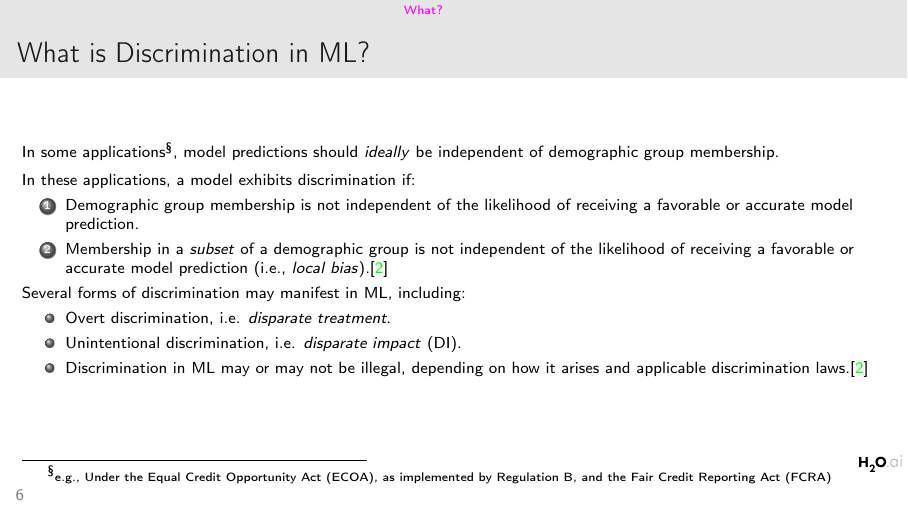
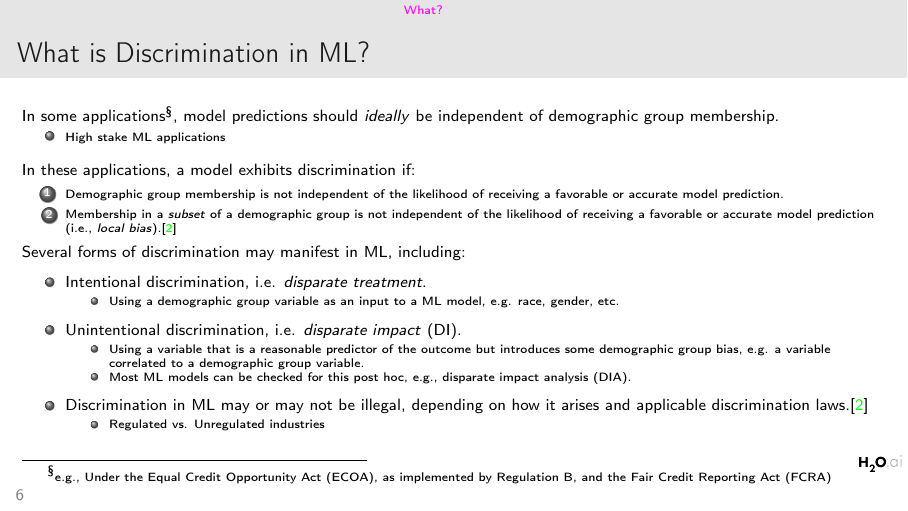
Before and after one commit to navdeep-G/fair-ml, LaTeX slides (fairness_ml.tex): page 6 of 13. Compiled offline with pdfLaTeX.

Commit message:
More content around types of discrimination

```diff
--- a/fairness_ml.tex
+++ b/fairness_ml.tex
@@ -108,17 +108,30 @@
 			\frametitle{What is Discrimination in ML?}
 			\scriptsize
 			\noindent In some applications\footnote{\tiny{e.g., Under the Equal Credit Opportunity Act (ECOA), as implemented by Regulation B, and the Fair Credit Reporting Act (FCRA})}, model predictions should \textit{ideally} be independent of demographic group membership.\\
+			  \begin{itemize}
+			    \item \tiny{High stake ML applications}
+			  \end{itemize}
 			\vspace{5pt}
 			\noindent In these applications, a model exhibits discrimination if:
 			\begin{enumerate}
-				\item Demographic group membership is not independent of the likelihood of receiving a favorable or accurate model prediction.
-				\item Membership in a \textit{subset} of a demographic group is not independent of the likelihood of receiving a favorable or accurate model prediction (i.e., \textit{local bias}).\cite{hall2019guidelines}
+				\item \tiny{Demographic group membership is not independent of the likelihood of receiving a favorable or accurate model prediction.}
+				\item \tiny{Membership in a \textit{subset} of a demographic group is not independent of the likelihood of receiving a favorable or accurate model prediction (i.e., \textit{local bias}).\cite{hall2019guidelines}}
 			\end{enumerate}
 			\noindent Several forms of discrimination may manifest in ML, including:
 			\begin{itemize}
-				\item Overt discrimination, i.e. \textit{disparate treatment}.
+				\item Intentional discrimination, i.e. \textit{disparate treatment}.
+				 \begin{itemize}
+				  \item \tiny{Using a demographic group variable as an input to a ML model, e.g. race, gender, etc.}
+				 \end{itemize}
 				\item Unintentional discrimination, i.e. \textit{disparate impact} (DI).
+				 \begin{itemize}
+				  \item \tiny{Using a variable that is a reasonable predictor of the outcome but introduces some demographic group bias, e.g. a variable correlated to a demographic group variable.}
+				  \item \tiny{Most ML models can be checked for this post hoc, e.g., disparate impact analysis (DIA).}
+				 \end{itemize}
 				\item Discrimination in ML may or may not be illegal, depending on how it arises and applicable discrimination laws.\cite{hall2019guidelines}
+				  \begin{itemize}
+				    \item \tiny{Regulated vs. Unregulated industries}
+				  \end{itemize}
 			\end{itemize}
 		\end{frame}
 		\begin{frame}
```
